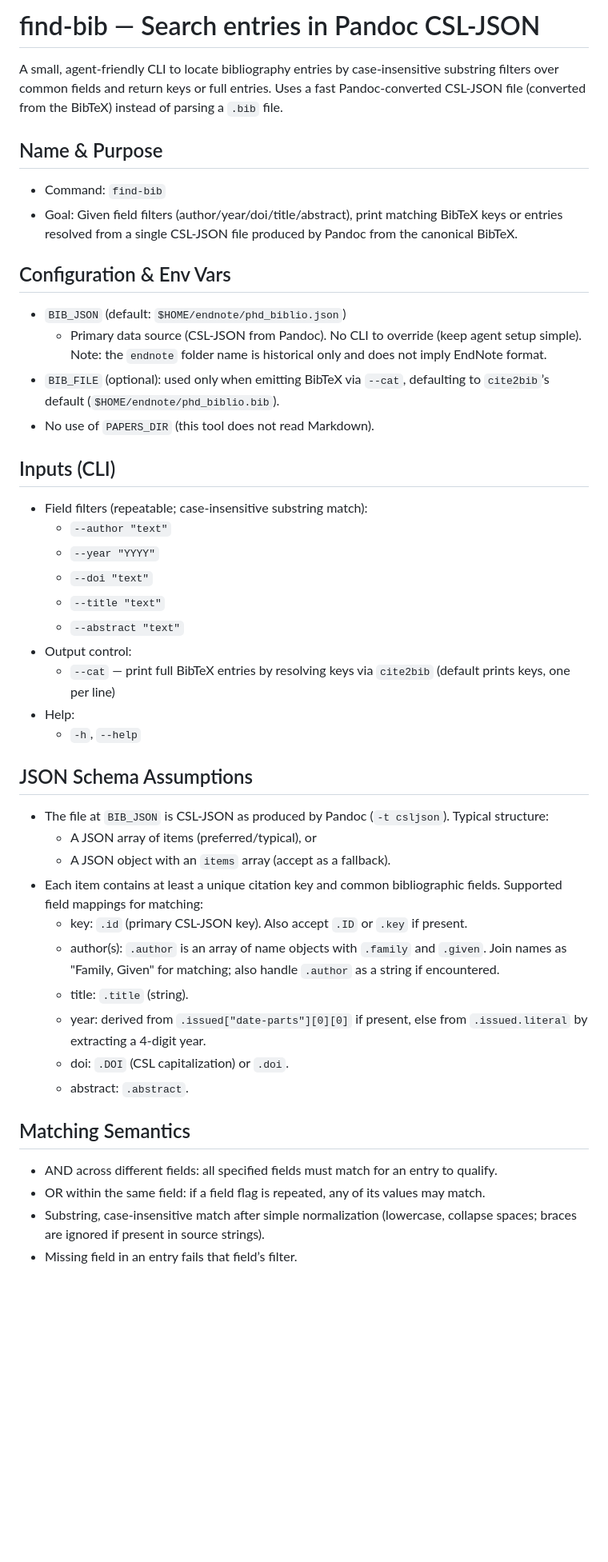
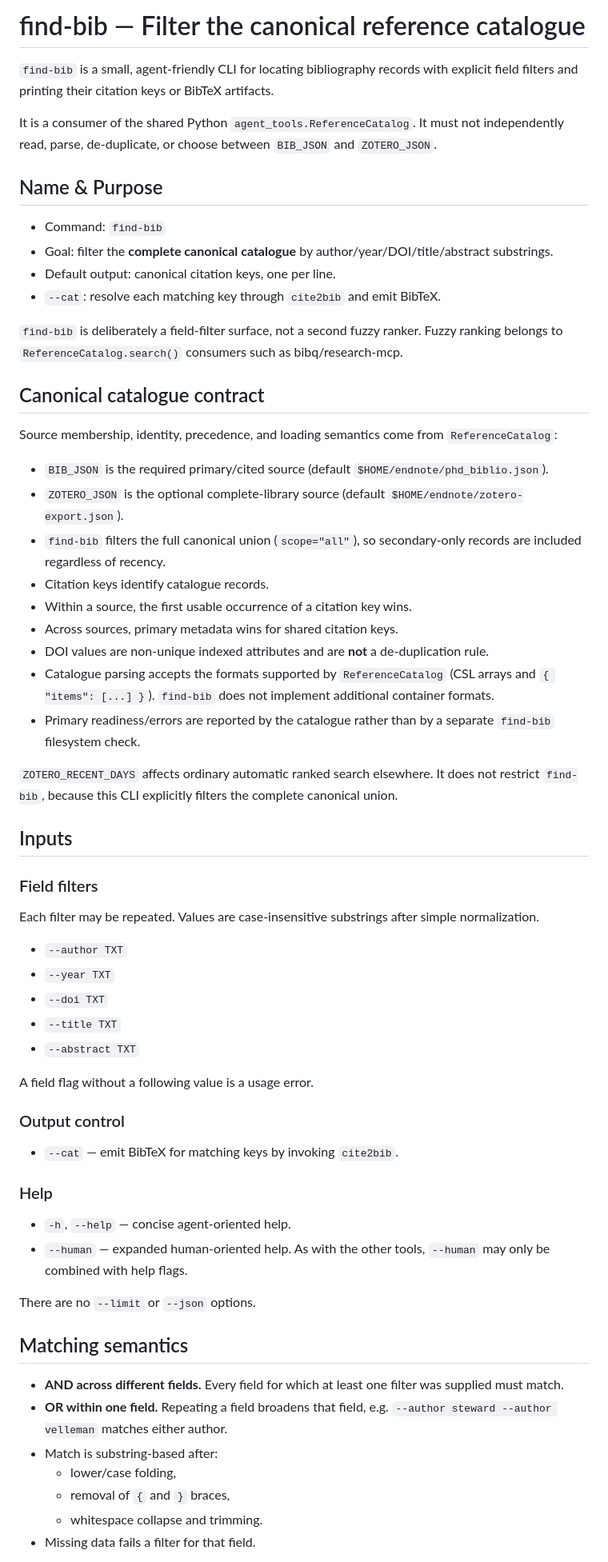
Before and after one commit to butterfill/agent-tools-for-philosophy, a Markdown page: specs/find-bib-spec.md, the part around one of its changes. Shown at 80% size. Drawn GitHub-style; blank space fills up the shorter version.

Commit message:
docs: rewrite find-bib spec around ReferenceCatalog

```diff
--- a/specs/find-bib-spec.md
+++ b/specs/find-bib-spec.md
@@ -1,43 +1,66 @@
-# find-bib — Search entries in Pandoc CSL-JSON
+# find-bib — Filter the canonical reference catalogue
 
-A small, agent-friendly CLI to locate bibliography entries by case‑insensitive substring filters over common fields and return keys or full entries. Uses a fast Pandoc‑converted CSL‑JSON file (converted from the BibTeX) instead of parsing a `.bib` file.
+`find-bib` is a small, agent-friendly CLI for locating bibliography records with explicit field filters and printing their citation keys or BibTeX artifacts.
+
+It is a consumer of the shared Python `agent_tools.ReferenceCatalog`. It must not independently read, parse, de-duplicate, or choose between `BIB_JSON` and `ZOTERO_JSON`.
 
 ## Name & Purpose
+
 - Command: `find-bib`
-- Goal: Given field filters (author/year/doi/title/abstract), print matching BibTeX keys or entries resolved from a single CSL‑JSON file produced by Pandoc from the canonical BibTeX.
+- Goal: filter the **complete canonical catalogue** by author/year/DOI/title/abstract substrings.
+- Default output: canonical citation keys, one per line.
+- `--cat`: resolve each matching key through `cite2bib` and emit BibTeX.
 
-## Configuration & Env Vars
-- `BIB_JSON` (default: `$HOME/endnote/phd_biblio.json`)
-  - Primary data source (CSL‑JSON from Pandoc). No CLI to override (keep agent setup simple). Note: the `endnote` folder name is historical only and does not imply EndNote format.
-- `BIB_FILE` (optional): used only when emitting BibTeX via `--cat`, defaulting to `cite2bib`’s default (`$HOME/endnote/phd_biblio.bib`).
-- No use of `PAPERS_DIR` (this tool does not read Markdown).
+`find-bib` is deliberately a field-filter surface, not a second fuzzy ranker. Fuzzy ranking belongs to `ReferenceCatalog.search()` consumers such as bibq/research-mcp.
 
-## Inputs (CLI)
-- Field filters (repeatable; case-insensitive substring match):
-  - `--author "text"`
-  - `--year "YYYY"`
-  - `--doi "text"`
-  - `--title "text"`
-  - `--abstract "text"`
-- Output control:
-  - `--cat` — print full BibTeX entries by resolving keys via `cite2bib` (default prints keys, one per line)
-- Help:
-  - `-h`, `--help`
+## Canonical catalogue contract
 
-## JSON Schema Assumptions
-- The file at `BIB_JSON` is CSL‑JSON as produced by Pandoc (`-t csljson`). Typical structure:
-  - A JSON array of items (preferred/typical), or
-  - A JSON object with an `items` array (accept as a fallback).
-- Each item contains at least a unique citation key and common bibliographic fields. Supported field mappings for matching:
-  - key: `.id` (primary CSL‑JSON key). Also accept `.ID` or `.key` if present.
-  - author(s): `.author` is an array of name objects with `.family` and `.given`. Join names as "Family, Given" for matching; also handle `.author` as a string if encountered.
-  - title: `.title` (string).
-  - year: derived from `.issued["date-parts"][0][0]` if present, else from `.issued.literal` by extracting a 4‑digit year.
-  - doi: `.DOI` (CSL capitalization) or `.doi`.
-  - abstract: `.abstract`.
+Source membership, identity, precedence, and loading semantics come from `ReferenceCatalog`:
 
-## Matching Semantics
-- AND across different fields: all specified fields must match for an entry to qualify.
-- OR within the same field: if a field flag is repeated, any of its values may match.
-- Substring, case-insensitive match after simple normalization (lowercase, collapse spaces; braces are ignored if present in source strings).
-- Missing field in an entry fails that field’s filter.
+- `BIB_JSON` is the required primary/cited source (default `$HOME/endnote/phd_biblio.json`).
+- `ZOTERO_JSON` is the optional complete-library source (default `$HOME/endnote/zotero-export.json`).
+- `find-bib` filters the full canonical union (`scope="all"`), so secondary-only records are included regardless of recency.
+- Citation keys identify catalogue records.
+- Within a source, the first usable occurrence of a citation key wins.
+- Across sources, primary metadata wins for shared citation keys.
+- DOI values are non-unique indexed attributes and are **not** a de-duplication rule.
+- Catalogue parsing accepts the formats supported by `ReferenceCatalog` (CSL arrays and `{ "items": [...] }`). `find-bib` does not implement additional container formats.
+- Primary readiness/errors are reported by the catalogue rather than by a separate `find-bib` filesystem check.
+
+`ZOTERO_RECENT_DAYS` affects ordinary automatic ranked search elsewhere. It does not restrict `find-bib`, because this CLI explicitly filters the complete canonical union.
+
+## Inputs
+
+### Field filters
+
+Each filter may be repeated. Values are case-insensitive substrings after simple normalization.
+
+- `--author TXT`
+- `--year TXT`
+- `--doi TXT`
+- `--title TXT`
+- `--abstract TXT`
+
+A field flag without a following value is a usage error.
+
+### Output control
+
+- `--cat` — emit BibTeX for matching keys by invoking `cite2bib`.
+
+### Help
+
+- `-h`, `--help` — concise agent-oriented help.
+- `--human` — expanded human-oriented help. As with the other tools, `--human` may only be combined with help flags.
+
+There are no `--limit` or `--json` options.
+
+## Matching semantics
+
+- **AND across different fields.** Every field for which at least one filter was supplied must match.
+- **OR within one field.** Repeating a field broadens that field, e.g. `--author steward --author velleman` matches either author.
+- Match is substring-based after:
+  - lower/case folding,
+  - removal of `{` and `}` braces,
+  - whitespace collapse and trimming.
+- Missing data fails a filter for that field.
+
```
Also changed, not shown: other parts of specs/find-bib-spec.md (+63 -32 lines).
